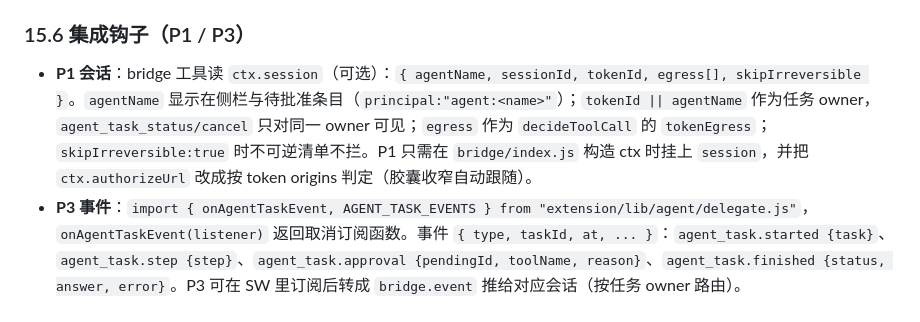
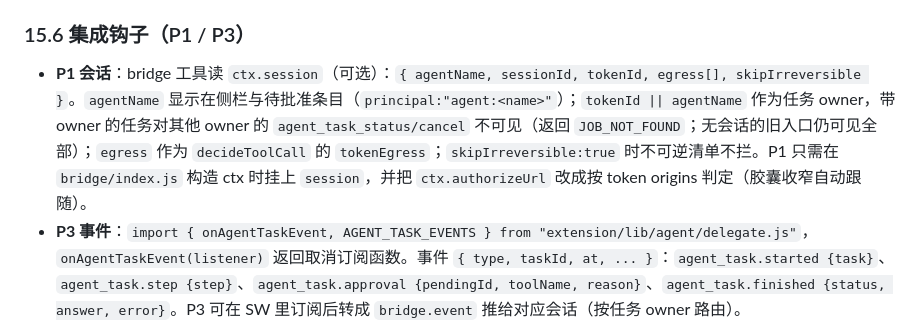
Before and after one commit to magele758/open-chrome-ai, a Markdown page: docs/agent-interop.md, the part around the change. GitHub-like rendering.

Commit message:
docs(agent-interop): 说明委托任务 owner 可见性
Co-authored-by: lei <magele758@users.noreply.github.com>

```diff
--- a/docs/agent-interop.md
+++ b/docs/agent-interop.md
@@ -331,5 +331,5 @@ await __pl.call({ v: 1, id: "t3", tool: "agent_task_cancel", args: { taskId } })
 
 ### 15.6 集成钩子（P1 / P3）
 
-- **P1 会话**：bridge 工具读 `ctx.session`（可选）：`{ agentName, sessionId, tokenId, egress[], skipIrreversible }`。`agentName` 显示在侧栏与待批准条目（`principal:"agent:<name>"`）；`tokenId || agentName` 作为任务 owner，`agent_task_status/cancel` 只对同一 owner 可见；`egress` 作为 `decideToolCall` 的 `tokenEgress`；`skipIrreversible:true` 时不可逆清单不拦。P1 只需在 `bridge/index.js` 构造 ctx 时挂上 `session`，并把 `ctx.authorizeUrl` 改成按 token origins 判定（胶囊收窄自动跟随）。
+- **P1 会话**：bridge 工具读 `ctx.session`（可选）：`{ agentName, sessionId, tokenId, egress[], skipIrreversible }`。`agentName` 显示在侧栏与待批准条目（`principal:"agent:<name>"`）；`tokenId || agentName` 作为任务 owner，带 owner 的任务对其他 owner 的 `agent_task_status/cancel` 不可见（返回 `JOB_NOT_FOUND`；无会话的旧入口仍可见全部）；`egress` 作为 `decideToolCall` 的 `tokenEgress`；`skipIrreversible:true` 时不可逆清单不拦。P1 只需在 `bridge/index.js` 构造 ctx 时挂上 `session`，并把 `ctx.authorizeUrl` 改成按 token origins 判定（胶囊收窄自动跟随）。
 - **P3 事件**：`import { onAgentTaskEvent, AGENT_TASK_EVENTS } from "extension/lib/agent/delegate.js"`，`onAgentTaskEvent(listener)` 返回取消订阅函数。事件 `{ type, taskId, at, ... }`：`agent_task.started {task}`、`agent_task.step {step}`、`agent_task.approval {pendingId, toolName, reason}`、`agent_task.finished {status, answer, error}`。P3 可在 SW 里订阅后转成 `bridge.event` 推给对应会话（按任务 owner 路由）。
```
